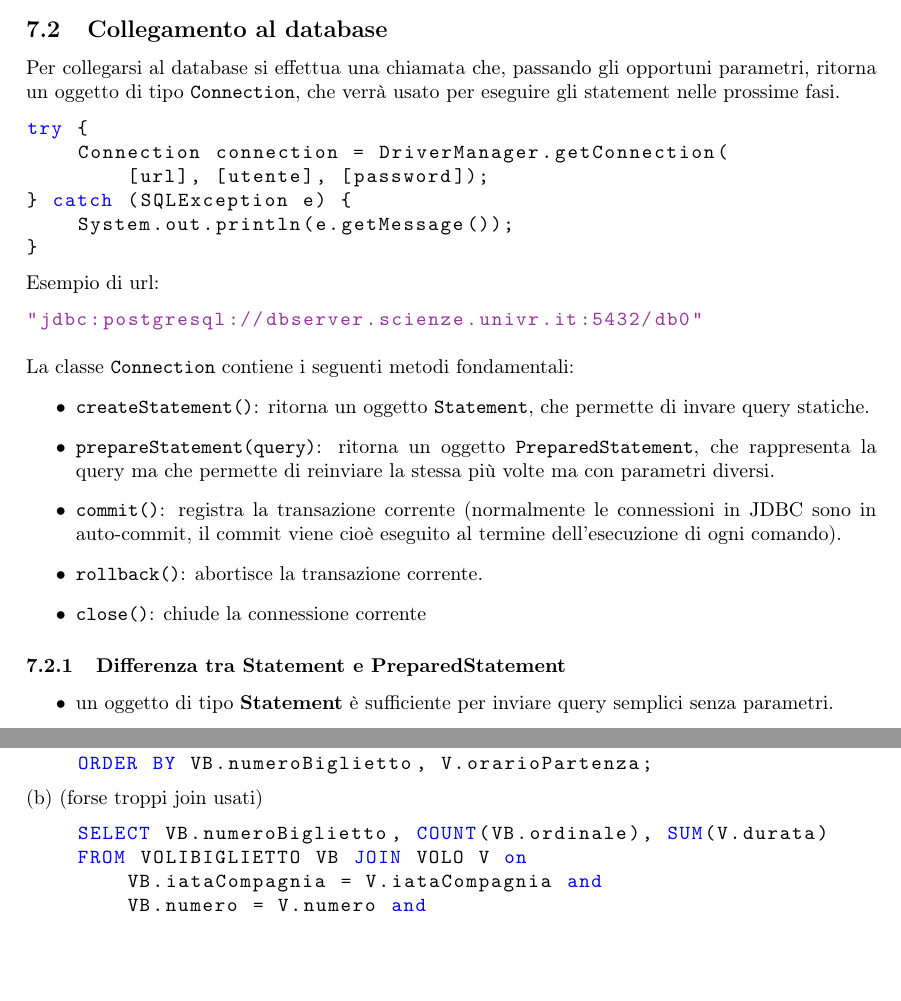
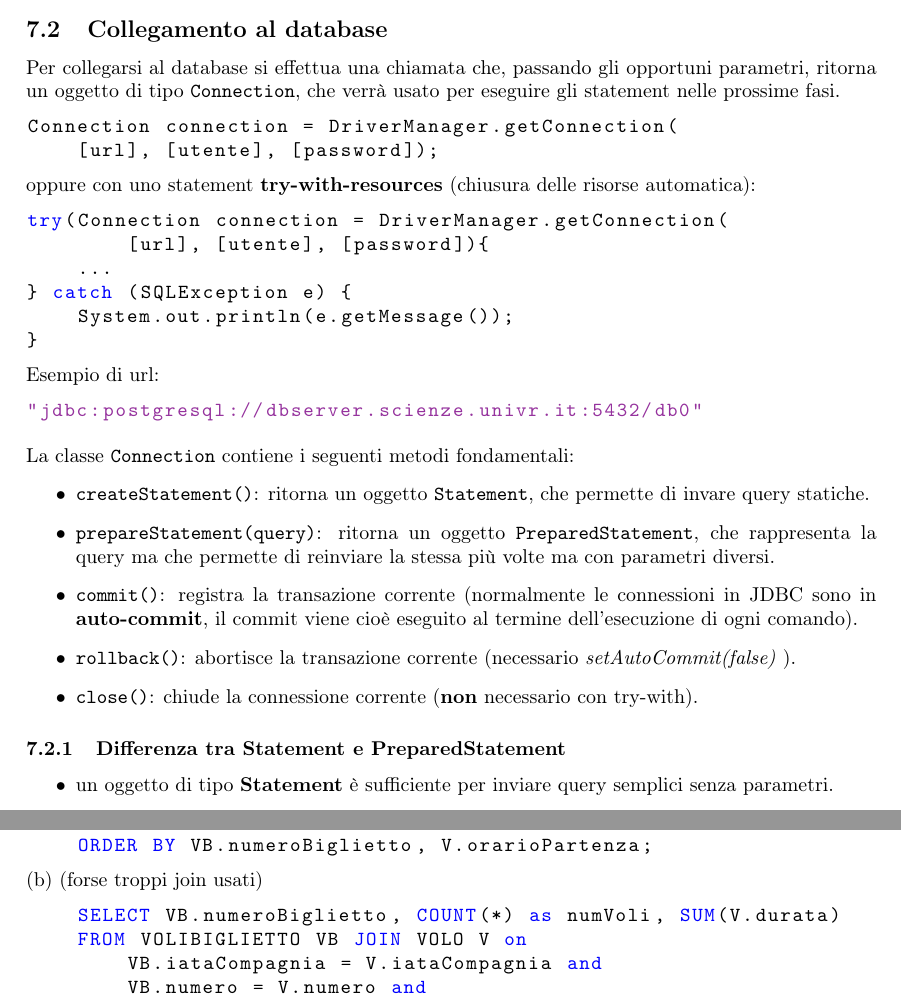
Before and after one commit to EdoGimo/LaTeX, a LaTeX document (basi-lab.tex): two parts of pages 33 and 44 of 51 before the commit and two parts of pages 33 and 43 of 50 after it, joined at a grey line, cut so that both start at the same text, the shorter picture padded with empty space. Compiled offline with pdfLaTeX.

Commit message:
Add files via upload

```diff
--- a/basi-lab.tex
+++ b/basi-lab.tex
@@ -1748,9 +1748,14 @@ Class.forName("org.postgresql.Driver");
 Per collegarsi al database si effettua una chiamata che, passando gli opportuni parametri, ritorna un oggetto di tipo \lstinline|Connection|, che verrà usato per eseguire gli statement nelle prossime fasi.
 
 \begin{lstlisting}
-try {
-	Connection connection = DriverManager.getConnection(
-		[url], [utente], [password]);
+Connection connection = DriverManager.getConnection(
+	[url], [utente], [password]);
+\end{lstlisting}
+oppure con uno statement \textbf{try-with-resources} (chiusura delle risorse automatica):
+\begin{lstlisting}
+try(Connection connection = DriverManager.getConnection(
+		[url], [utente], [password]){
+	...
 } catch (SQLException e) {
 	System.out.println(e.getMessage());
 }
@@ -1763,9 +1768,9 @@ La classe \lstinline|Connection| contiene i seguenti metodi fondamentali:
 \begin{itemize}
 \item \lstinline|createStatement()|: ritorna un oggetto \lstinline|Statement|, che permette di invare query statiche.
 \item \lstinline|prepareStatement(query)|: ritorna un oggetto \lstinline|PreparedStatement|, che rappresenta la query ma che permette di reinviare la stessa più volte ma con parametri diversi.
-\item \lstinline|commit()|: registra la transazione corrente (normalmente le connessioni in JDBC sono in auto-commit, il commit viene cioè eseguito al termine dell'esecuzione di ogni comando).
-\item \lstinline|rollback()|: abortisce la transazione corrente.
-\item \lstinline|close()|: chiude la connessione corrente
+\item \lstinline|commit()|: registra la transazione corrente (normalmente le connessioni in JDBC sono in \textbf{auto-commit}, il commit viene cioè eseguito al termine dell'esecuzione di ogni comando).
+\item \lstinline|rollback()|: abortisce la transazione corrente (necessario \textit{setAutoCommit(false)} ).
+\item \lstinline|close()|: chiude la connessione corrente (\textbf{non} necessario con try-with).
 \end{itemize}
 
 \subsubsection{Differenza tra Statement e PreparedStatement}
@@ -2318,7 +2321,7 @@ Codice SQL:
 \end{lstlisting}
 (b) (forse troppi join usati)
 \begin{lstlisting}
-	SELECT VB.numeroBiglietto, COUNT(VB.ordinale), SUM(V.durata)
+	SELECT VB.numeroBiglietto, COUNT(*) as numVoli, SUM(V.durata)
 	FROM VOLIBIGLIETTO VB JOIN VOLO V on
  	 	VB.iataCompagnia = V.iataCompagnia and
  		VB.numero = V.numero and
```
Also changed, not shown: basi-lab.pdf, basi-lab.tex (3 more changed lines).
